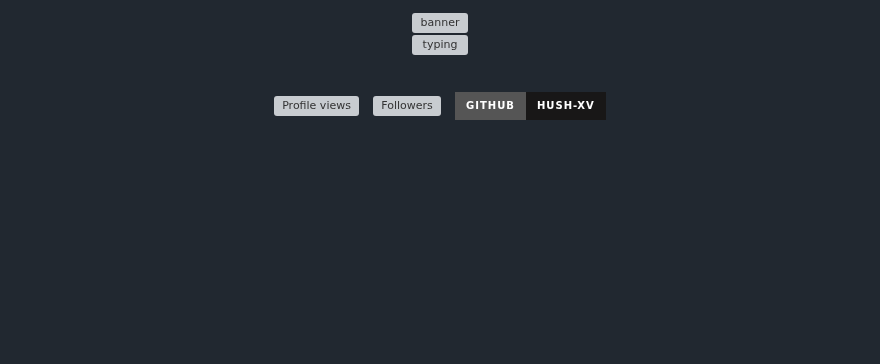
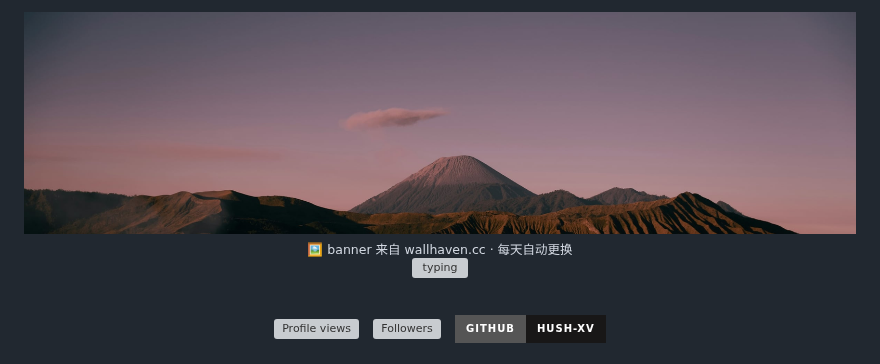
Before and after one commit to Hush-xv/Hush-xv, a Markdown page: README.md, the part around the change. Drawn GitHub-style; pictures changed too: assets/banner.jpg (added); badges without logos; blank space fills up the shorter version; grey boxes are pictures that could not be loaded.

Commit message:
feat: auto-rotating wallhaven banner (daily workflow)

```diff
--- a/README.md
+++ b/README.md
@@ -1,5 +1,6 @@
 <div align="center">
-  <img width="100%" src="assets/banner.svg" alt="banner"/>
+  <img width="100%" src="assets/banner.jpg" alt="banner"/>
+  <sub>🖼 banner 来自 wallhaven.cc · 每天自动更换</sub>
 
   <a href="https://github.com/Hush-xv"><img src="https://readme-typing-svg.demolab.com?font=Fira+Code&weight=600&size=24&pause=1200&color=67E8F9&center=true&vCenter=true&random=false&width=560&lines=%F0%9F%91%8B+Hey%2C+I'm+Hush-xv%3B%E2%9C%A6+%E8%AE%B0%E5%BD%95%E6%8A%80%E6%9C%AF%E4%B8%8E%E7%94%9F%E6%B4%BB+%E2%9C%A6%3BKeep+Building%2C+Keep+Shipping" alt="typing"/></a>
 
```
Also changed, not shown: 4 other files.
